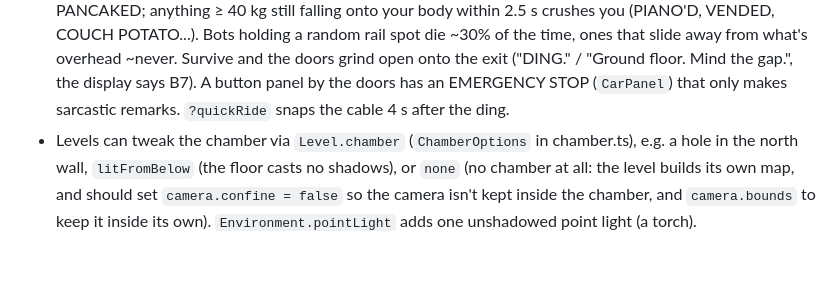
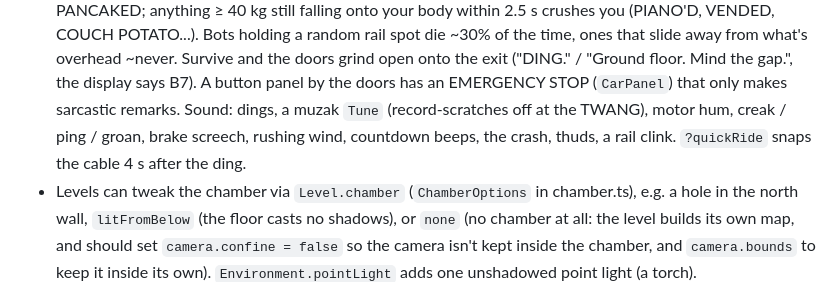
Before and after one commit to GreenNinjaDa/the-chamber, a Markdown page: CLAUDE.md, the part around the change. GitHub-like rendering; blank space fills up the shorter version.

Commit message:
CLAUDE.md: Going Down's sounds
Co-Authored-By: Claude Opus 5.5 <noreply@anthropic.com>

```diff
--- a/CLAUDE.md
+++ b/CLAUDE.md
@@ -304,7 +304,9 @@ A level-based 3D survival game in the browser, built directly on WebGPU + WGSL w
   you (PIANO'D, VENDED, COUCH POTATO...). Bots holding a random rail spot die ~30% of the time, ones that slide away
   from what's overhead ~never. Survive and the doors grind open onto the exit ("DING." / "Ground floor. Mind the
   gap.", the display says B7). A button panel by the doors has an EMERGENCY STOP (`CarPanel`) that only makes
-  sarcastic remarks. `?quickRide` snaps the cable 4 s after the ding.
+  sarcastic remarks. Sound: dings, a muzak `Tune` (record-scratches off at the TWANG), motor hum, creak / ping /
+  groan, brake screech, rushing wind, countdown beeps, the crash, thuds, a rail clink. `?quickRide` snaps the cable
+  4 s after the ding.
 - Levels can tweak the chamber via `Level.chamber` (`ChamberOptions` in chamber.ts), e.g. a hole in the north wall,
   `litFromBelow` (the floor casts no shadows), or `none` (no chamber at all: the level builds its own map, and should
   set `camera.confine = false` so the camera isn't kept inside the chamber, and `camera.bounds` to keep it inside its own). `Environment.pointLight` adds one
```
